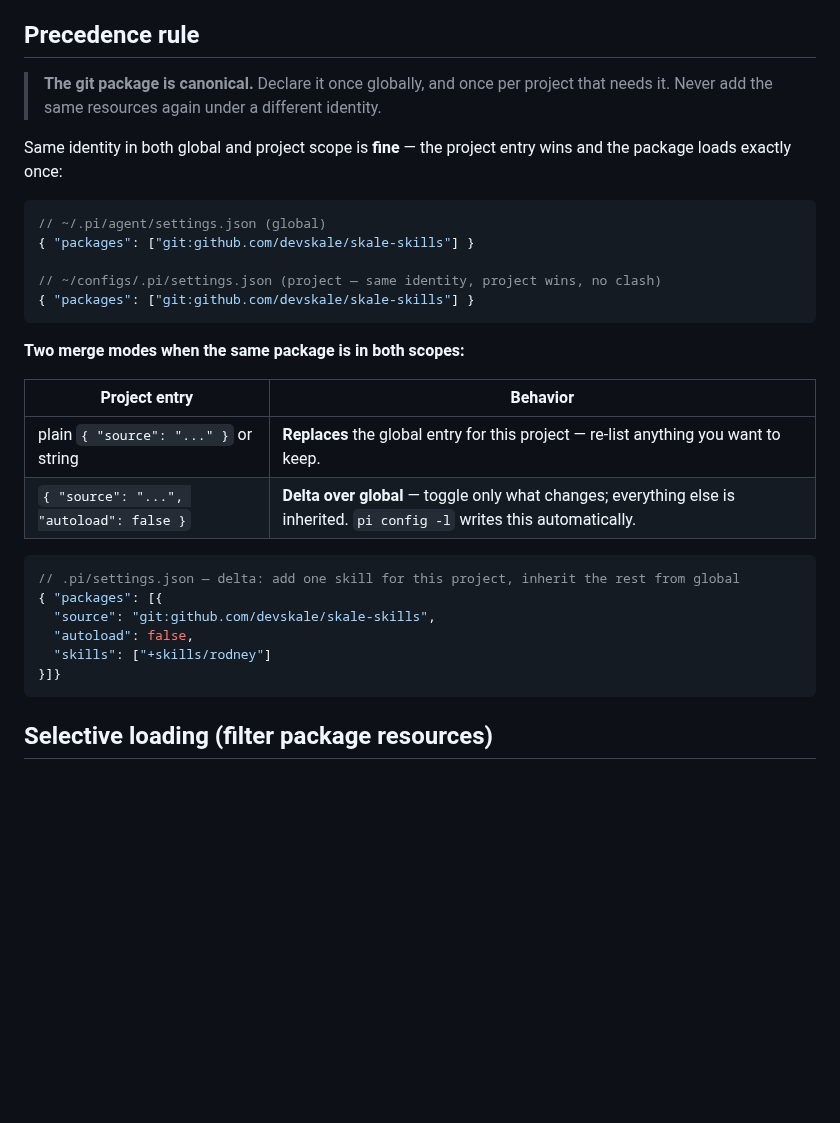
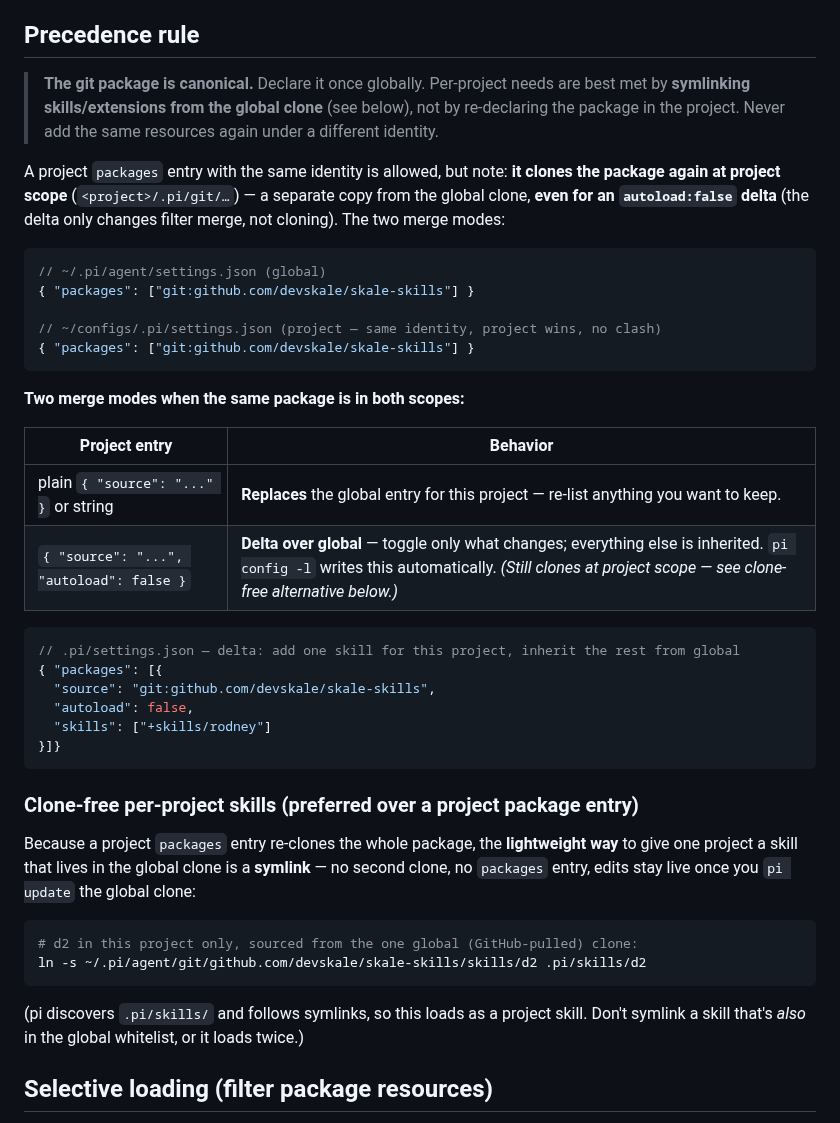
Before and after one commit to devskale/skale-skills, a Markdown page: docs/installation.md, the part around the change. GitHub-like rendering; blank space fills up the shorter version.

Commit message:
docs(install): correct the 'loads once' claim — project package entry clones per-project
Verified against pi source (packages/coding-agent/src/core/package-manager.ts):
a project packages entry resolves at PROJECT scope → its own getInstalledPath(source,
'project') → a separate <project>/.pi/git clone, EVEN for an autoload:false delta
(the delta only changes filter merge via dedupePackages, not cloning). The prior docs
claimed 'same identity loads exactly once (no conflict)' — inaccurate for clones.

- AGENTS.md + docs/installation.md: state the real behavior (project entry = project clone)
- installation.md: + 'Clone-free per-project skills' — the lightweight pattern: symlink a
  skill from the global clone into <project>/.pi/skills/<name> (pi discovers .pi/skills/
  and follows symlinks). No second clone, no packages entry.
- autoload:false table row: note it still clones at project scope

````diff
--- a/docs/installation.md
+++ b/docs/installation.md
@@ -41,11 +41,14 @@ byte-identical — identity, not content, decides dedup.
 
 ## Precedence rule
 
-> **The git package is canonical.** Declare it once globally, and once per project that needs it.
-> Never add the same resources again under a different identity.
+> **The git package is canonical.** Declare it once globally. Per-project needs are best met by
+> **symlinking skills/extensions from the global clone** (see below), not by re-declaring the
+> package in the project. Never add the same resources again under a different identity.
 
-Same identity in both global and project scope is **fine** — the project entry wins and the
-package loads exactly once:
+A project `packages` entry with the same identity is allowed, but note: **it clones the package
+again at project scope** (`<project>/.pi/git/…`) — a separate copy from the global clone, **even
+for an `autoload:false` delta** (the delta only changes filter merge, not cloning). The two merge
+modes:
 
 ```jsonc
 // ~/.pi/agent/settings.json (global)
@@ -60,7 +63,7 @@ package loads exactly once:
 | Project entry | Behavior |
 |---|---|
 | plain `{ "source": "..." }` or string | **Replaces** the global entry for this project — re-list anything you want to keep. |
-| `{ "source": "...", "autoload": false }` | **Delta over global** — toggle only what changes; everything else is inherited. `pi config -l` writes this automatically. |
+| `{ "source": "...", "autoload": false }` | **Delta over global** — toggle only what changes; everything else is inherited. `pi config -l` writes this automatically. *(Still clones at project scope — see clone-free alternative below.)* |
 
 ```jsonc
 // .pi/settings.json — delta: add one skill for this project, inherit the rest from global
@@ -70,6 +73,19 @@ package loads exactly once:
   "skills": ["+skills/rodney"]
 }]}
 ```
+
+### Clone-free per-project skills (preferred over a project package entry)
+
+Because a project `packages` entry re-clones the whole package, the **lightweight way** to give
+one project a skill that lives in the global clone is a **symlink** — no second clone, no
+`packages` entry, edits stay live once you `pi update` the global clone:
+
+```bash
+# d2 in this project only, sourced from the one global (GitHub-pulled) clone:
+ln -s ~/.pi/agent/git/github.com/devskale/skale-skills/skills/d2 .pi/skills/d2
+```
+(pi discovers `.pi/skills/` and follows symlinks, so this loads as a project skill. Don't
+symlink a skill that's *also* in the global whitelist, or it loads twice.)
 
 ## Selective loading (filter package resources)
 
````
Also changed, not shown: AGENTS.md (+7 -2 lines).
